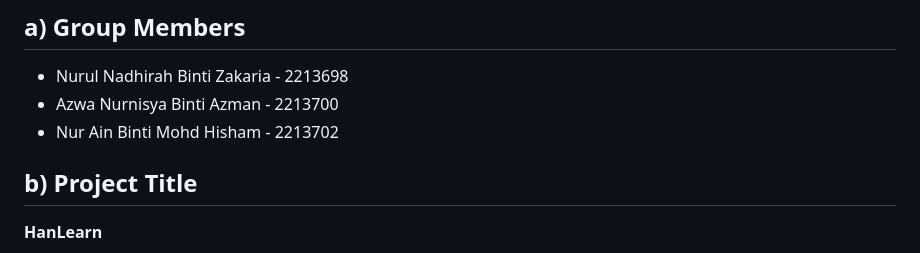
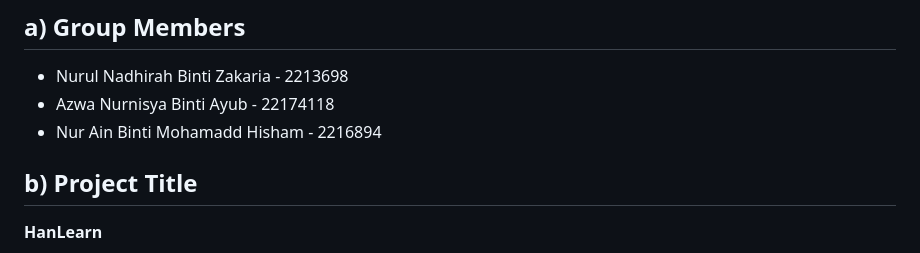
Before and after one commit to Nemylie/HanLearn, a Markdown page: README.md, the part around the change. Rendered like a GitHub page.

Commit message:
Revise group members section in README
Updated group member names and IDs in README.

```diff
--- a/README.md
+++ b/README.md
@@ -4,8 +4,8 @@
 
 ## a) Group Members
 *   Nurul Nadhirah Binti Zakaria - 2213698
-*   Azwa Nurnisya Binti Azman - 2213700
-*   Nur Ain Binti Mohd Hisham - 2213702
+*   Azwa Nurnisya Binti Ayub - 22174118
+*   Nur Ain Binti Mohamadd Hisham - 2216894
 
 ## b) Project Title
 **HanLearn**
```
